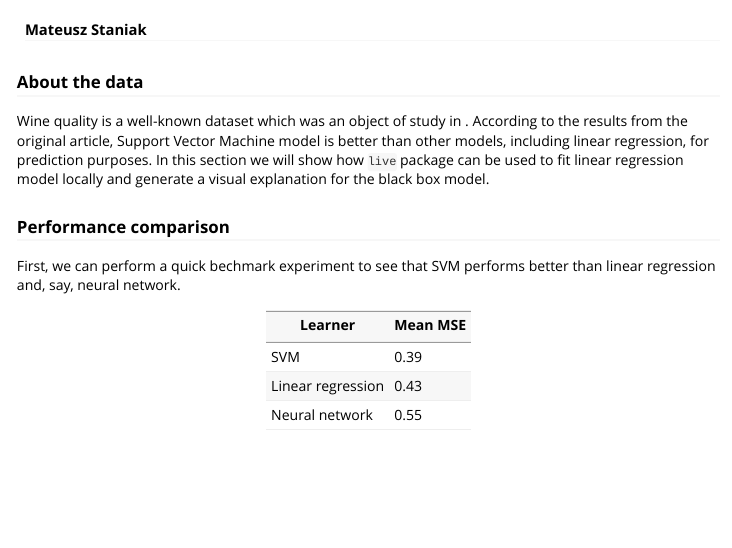
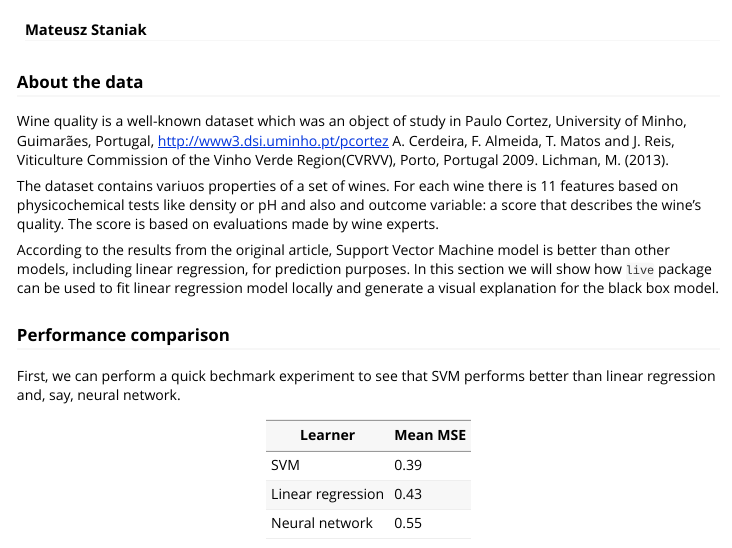
Before and after one commit to ModelOriented/live, an R Markdown document (vignettes/case_study.Rmd): the page in a window 1100 px wide, from 60 px down. Rendered offline with R 4.5, knitr and Pandoc, with nearby package versions; code that draws random numbers runs with fixed seeds of ours; some code elsewhere in the file could not run offline.

Commit message:
Update case_study.Rmd

```diff
--- a/vignettes/case_study.Rmd
+++ b/vignettes/case_study.Rmd
@@ -17,7 +17,10 @@ library(bigstep)
 
 ### About the data
 
-Wine quality is a well-known dataset which was an object of study in . <!-- dodać cytowanie -->
+Wine quality is a well-known dataset which was an object of study in Paulo Cortez, University of Minho, Guimarães, Portugal, http://www3.dsi.uminho.pt/pcortez A. Cerdeira, F. Almeida, T. Matos and J. Reis, Viticulture Commission of the Vinho Verde Region(CVRVV), Porto, Portugal 2009. Lichman, M. (2013).
+
+The dataset contains variuos properties of a set of wines. For each wine there is 11 features based on physicochemical tests like density or pH and also and outcome variable: a score that describes the wine’s quality. The score is based on evaluations made by wine experts.
+
 According to the results from the original article, Support Vector Machine model is better than other models, including linear regression, for prediction purposes.
 In this section we will show how `live` package can be used to fit linear regression model locally and generate a visual explanation for the black box model.
 
```
